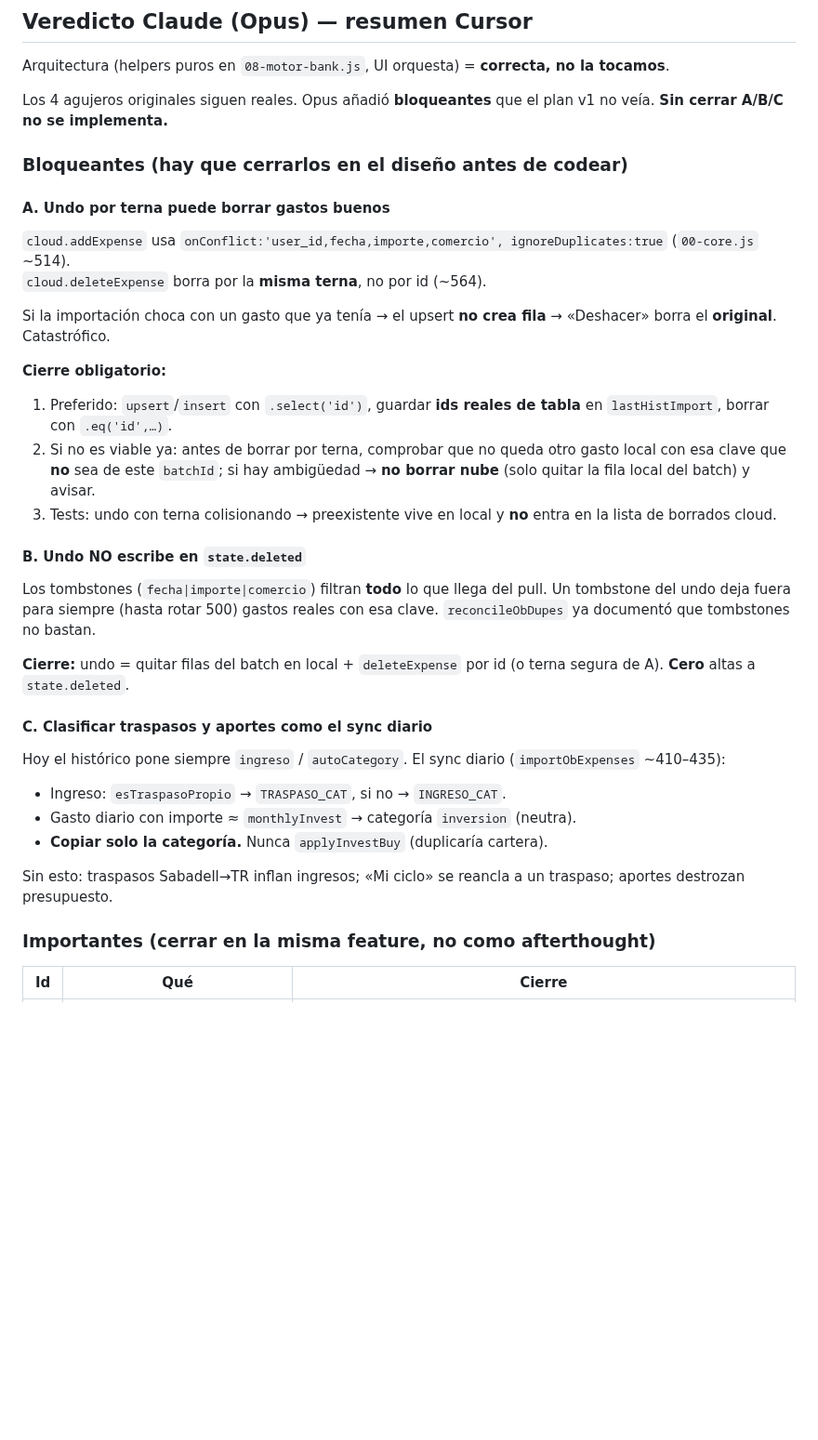
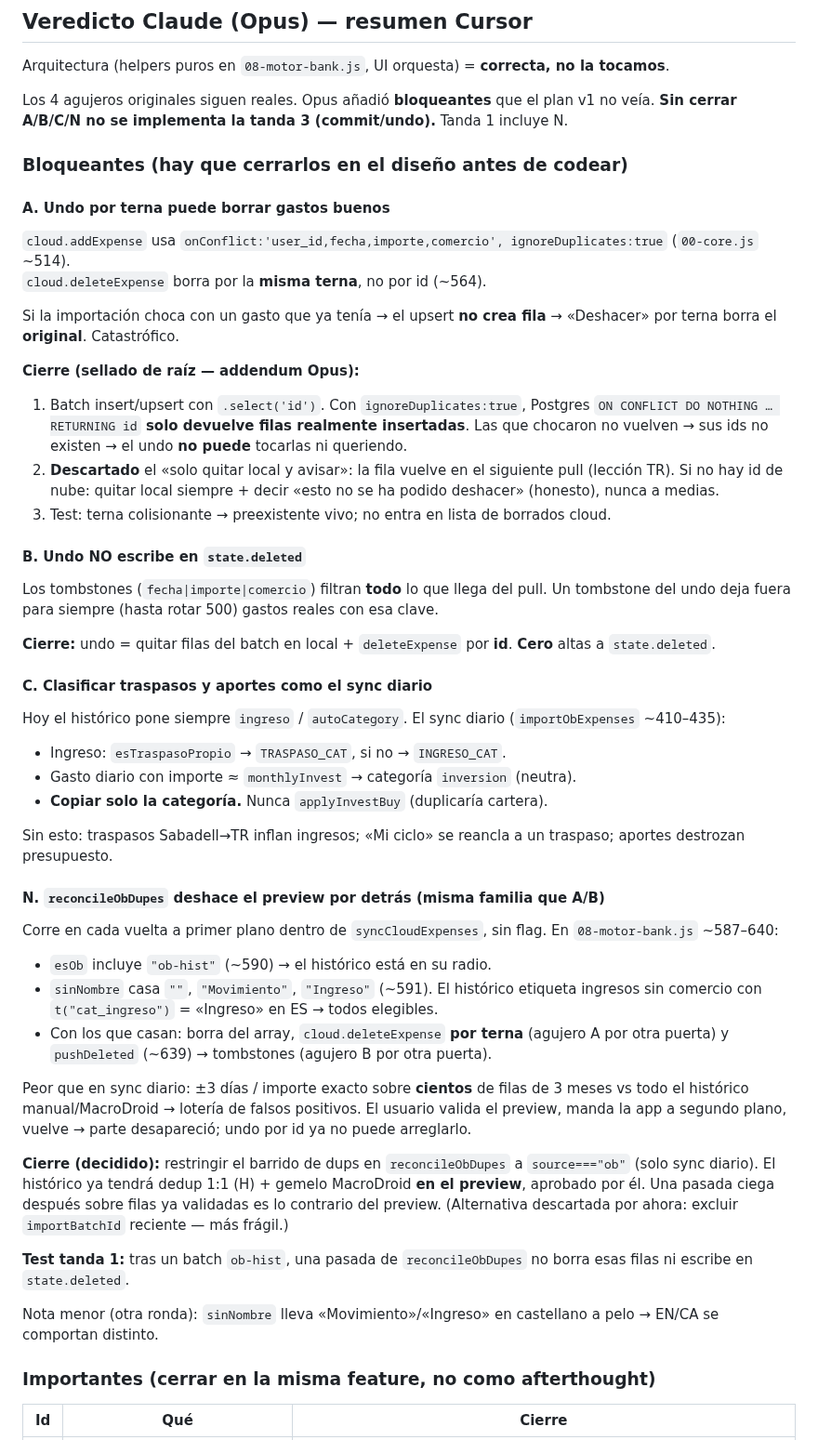
Before and after one commit to JuanjoAvila/Mi-Cartera, a Markdown page: docs/briefs/plan-import-historico-seguro.md, the part around one of its changes. Shown at 93% size. GitHub-like rendering; blank space fills up the shorter version.

```diff
--- a/docs/briefs/plan-import-historico-seguro.md
+++ b/docs/briefs/plan-import-historico-seguro.md
@@ -19,7 +19,7 @@
 
 Arquitectura (helpers puros en `08-motor-bank.js`, UI orquesta) = **correcta, no la tocamos**.
 
-Los 4 agujeros originales siguen reales. Opus añadió **bloqueantes** que el plan v1 no veía. **Sin cerrar A/B/C no se implementa.**
+Los 4 agujeros originales siguen reales. Opus añadió **bloqueantes** que el plan v1 no veía. **Sin cerrar A/B/C/N no se implementa la tanda 3 (commit/undo).** Tanda 1 incluye N.
 
 ### Bloqueantes (hay que cerrarlos en el diseño antes de codear)
 
@@ -28,19 +28,19 @@ Los 4 agujeros originales siguen reales. Opus añadió **bloqueantes** que el pl
 `cloud.addExpense` usa `onConflict:'user_id,fecha,importe,comercio', ignoreDuplicates:true` (`00-core.js` ~514).
 `cloud.deleteExpense` borra por la **misma terna**, no por id (~564).
 
-Si la importación choca con un gasto que ya tenía → el upsert **no crea fila** → «Deshacer» borra el **original**. Catastrófico.
+Si la importación choca con un gasto que ya tenía → el upsert **no crea fila** → «Deshacer» por terna borra el **original**. Catastrófico.
 
-**Cierre obligatorio:**
+**Cierre (sellado de raíz — addendum Opus):**
 
-1. Preferido: `upsert`/`insert` con `.select('id')`, guardar **ids reales de tabla** en `lastHistImport`, borrar con `.eq('id',…)`.
-2. Si no es viable ya: antes de borrar por terna, comprobar que no queda otro gasto local con esa clave que **no** sea de este `batchId`; si hay ambigüedad → **no borrar nube** (solo quitar la fila local del batch) y avisar.
-3. Tests: undo con terna colisionando → preexistente vive en local y **no** entra en la lista de borrados cloud.
+1. Batch insert/upsert con `.select('id')`. Con `ignoreDuplicates:true`, Postgres `ON CONFLICT DO NOTHING … RETURNING id` **solo devuelve filas realmente insertadas**. Las que chocaron no vuelven → sus ids no existen → el undo **no puede** tocarlas ni queriendo.
+2. **Descartado** el «solo quitar local y avisar»: la fila vuelve en el siguiente pull (lección TR). Si no hay id de nube: quitar local siempre + decir «esto no se ha podido deshacer» (honesto), nunca a medias.
+3. Test: terna colisionante → preexistente vivo; no entra en lista de borrados cloud.
 
 #### B. Undo NO escribe en `state.deleted`
 
-Los tombstones (`fecha|importe|comercio`) filtran **todo** lo que llega del pull. Un tombstone del undo deja fuera para siempre (hasta rotar 500) gastos reales con esa clave. `reconcileObDupes` ya documentó que tombstones no bastan.
+Los tombstones (`fecha|importe|comercio`) filtran **todo** lo que llega del pull. Un tombstone del undo deja fuera para siempre (hasta rotar 500) gastos reales con esa clave.
 
-**Cierre:** undo = quitar filas del batch en local + `deleteExpense` por id (o terna segura de A). **Cero** altas a `state.deleted`.
+**Cierre:** undo = quitar filas del batch en local + `deleteExpense` por **id**. **Cero** altas a `state.deleted`.
 
 #### C. Clasificar traspasos y aportes como el sync diario
 
@@ -51,6 +51,22 @@ Hoy el histórico pone siempre `ingreso` / `autoCategory`. El sync diario (`impo
 - **Copiar solo la categoría.** Nunca `applyInvestBuy` (duplicaría cartera).
 
 Sin esto: traspasos Sabadell→TR inflan ingresos; «Mi ciclo» se reancla a un traspaso; aportes destrozan presupuesto.
+
+#### N. `reconcileObDupes` deshace el preview por detrás (misma familia que A/B)
+
+Corre en cada vuelta a primer plano dentro de `syncCloudExpenses`, sin flag. En `08-motor-bank.js` ~587–640:
+
+- `esOb` incluye `"ob-hist"` (~590) → el histórico está en su radio.
+- `sinNombre` casa `""`, `"Movimiento"`, `"Ingreso"` (~591). El histórico etiqueta ingresos sin comercio con `t("cat_ingreso")` = «Ingreso» en ES → todos elegibles.
+- Con los que casan: borra del array, `cloud.deleteExpense` **por terna** (agujero A por otra puerta) y `pushDeleted` (~639) → tombstones (agujero B por otra puerta).
+
+Peor que en sync diario: ±3 días / importe exacto sobre **cientos** de filas de 3 meses vs todo el histórico manual/MacroDroid → lotería de falsos positivos. El usuario valida el preview, manda la app a segundo plano, vuelve → parte desapareció; undo por id ya no puede arreglarlo.
+
+**Cierre (decidido):** restringir el barrido de dups en `reconcileObDupes` a `source==="ob"` (solo sync diario). El histórico ya tendrá dedup 1:1 (H) + gemelo MacroDroid **en el preview**, aprobado por él. Una pasada ciega después sobre filas ya validadas es lo contrario del preview. (Alternativa descartada por ahora: excluir `importBatchId` reciente — más frágil.)
+
+**Test tanda 1:** tras un batch `ob-hist`, una pasada de `reconcileObDupes` no borra esas filas ni escribe en `state.deleted`.
+
+Nota menor (otra ronda): `sinNombre` lleva «Movimiento»/«Ingreso» en castellano a pelo → EN/CA se comportan distinto.
 
 ### Importantes (cerrar en la misma feature, no como afterthought)
 
```
Also changed, not shown: other parts of docs/briefs/plan-import-historico-seguro.md (+23 -17 lines).
